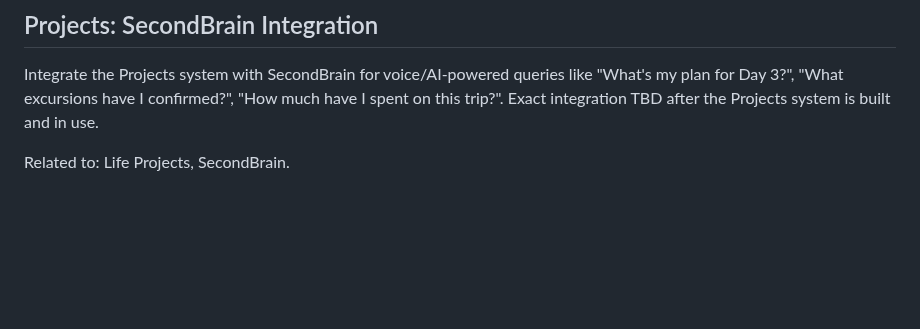
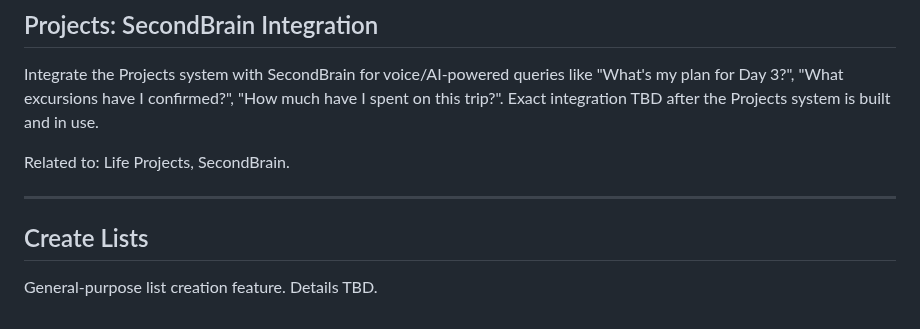
Before and after one commit to DolphinSteveKasputis/BishopHome, a Markdown page: FutureEnhancements.md, the part around the change. GitHub-like rendering; blank space fills up the shorter version.

Commit message:
Add 'Create Lists' to FutureEnhancements

```diff
--- a/FutureEnhancements.md
+++ b/FutureEnhancements.md
@@ -111,3 +111,9 @@ Related to: Life Projects, Itinerary days.
 Integrate the Projects system with SecondBrain for voice/AI-powered queries like "What's my plan for Day 3?", "What excursions have I confirmed?", "How much have I spent on this trip?". Exact integration TBD after the Projects system is built and in use.
 
 Related to: Life Projects, SecondBrain.
+
+---
+
+## Create Lists
+
+General-purpose list creation feature. Details TBD.
```
